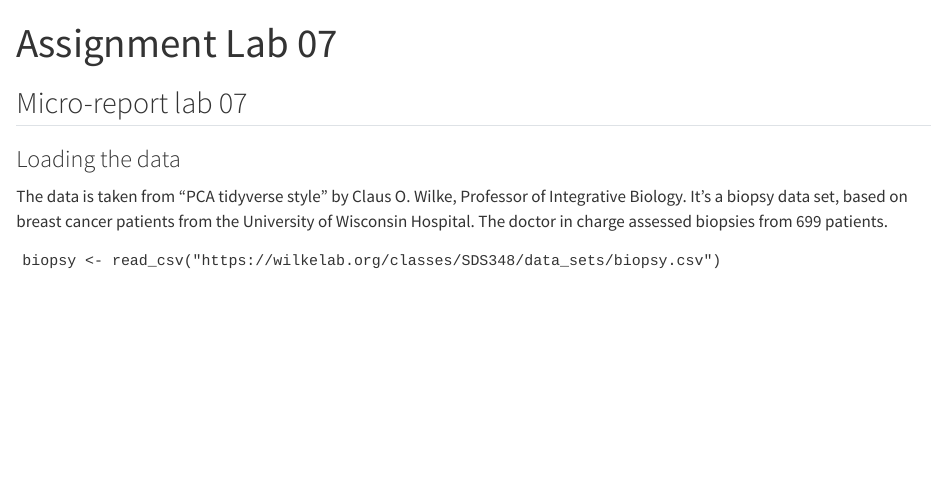
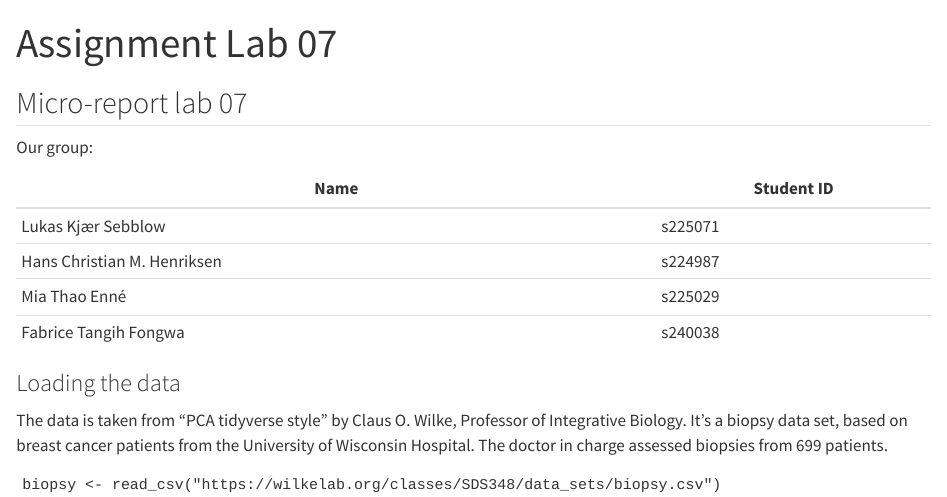
Before and after one commit to rforbiodatascience24/group02, a Quarto document (Assignment lab 07.qmd): the page in a window 1100 px wide, from its top. Rendered offline with R 4.5, knitr and Pandoc in place of Quarto, with nearby package versions.

Commit message:
Formalities have now been uploaded

```diff
--- a/Assignment lab 07.qmd
+++ b/Assignment lab 07.qmd
@@ -5,6 +5,15 @@ editor: visual
 ---
 
 ## Micro-report lab 07
+
+Our group:
+
+| Name                        | Student ID |
+|-----------------------------|------------|
+| Lukas Kjær Sebblow          | s225071    |
+| Hans Christian M. Henriksen | s224987    |
+| Mia Thao Enné               | s225029    |
+| Fabrice Tangih Fongwa       | s240038    |
 
 ### Loading the data
 
```
